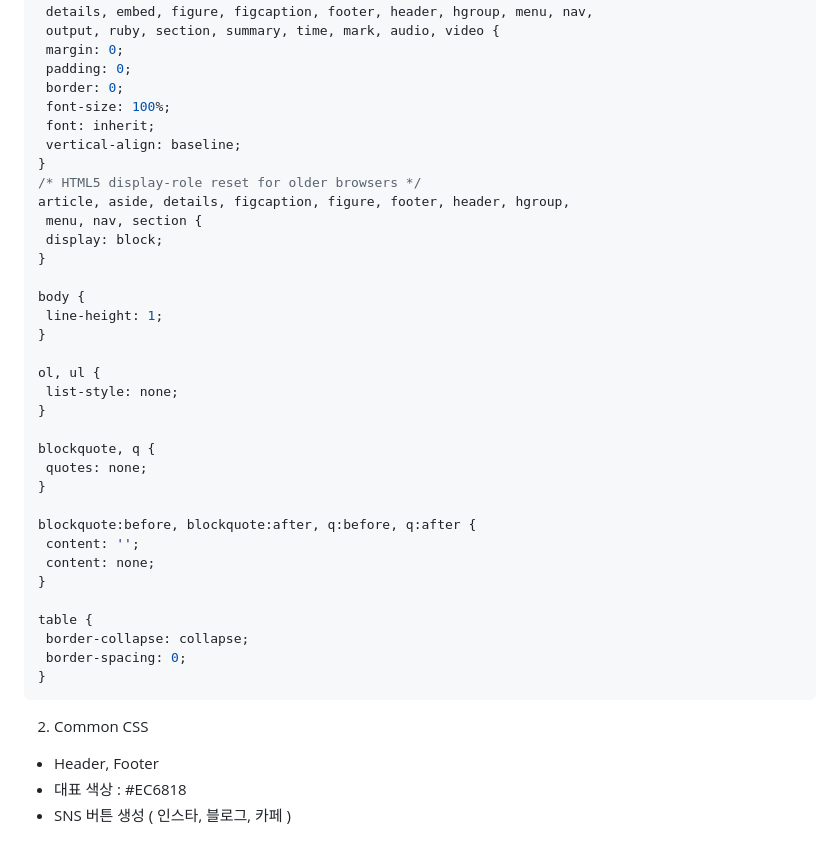
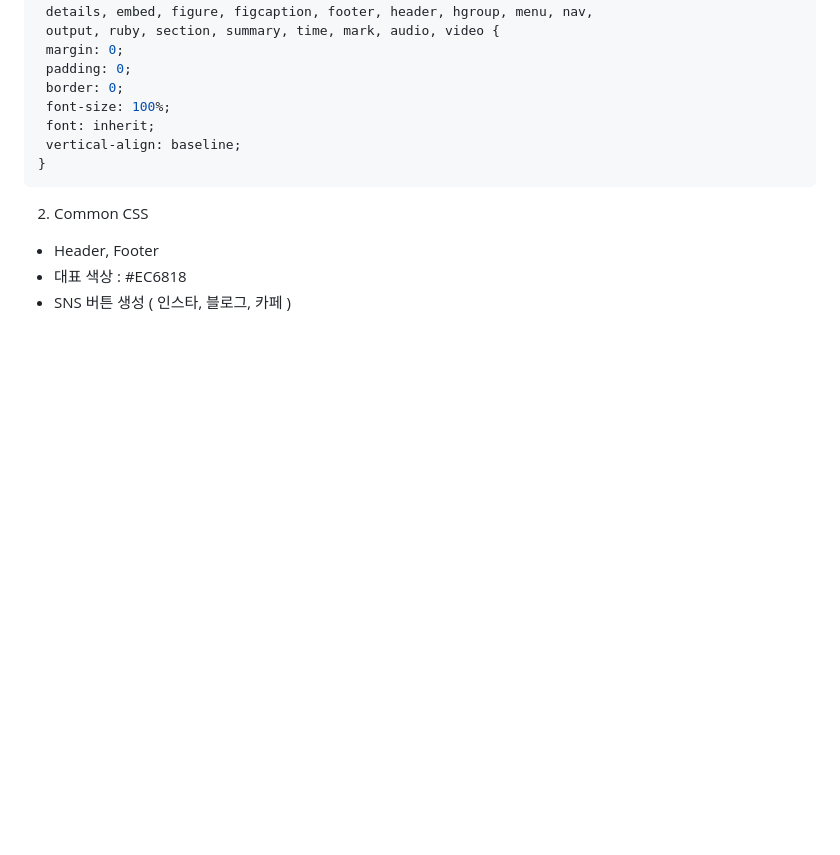
Before and after one commit to porodog/Dangx2, a Markdown page: README.md, the part around the change. Rendered like a GitHub page; folded sections open; blank space fills up the shorter version.

````diff
--- a/README.md
+++ b/README.md
@@ -82,33 +82,6 @@ html, body, div, span, applet, object, iframe, h1, h2, h3, h4, h5, h6, p,
 	font: inherit;
 	vertical-align: baseline;
 }
-/* HTML5 display-role reset for older browsers */
-article, aside, details, figcaption, figure, footer, header, hgroup,
-	menu, nav, section {
-	display: block;
-}
-
-body {
-	line-height: 1;
-}
-
-ol, ul {
-	list-style: none;
-}
-
-blockquote, q {
-	quotes: none;
-}
-
-blockquote:before, blockquote:after, q:before, q:after {
-	content: '';
-	content: none;
-}
-
-table {
-	border-collapse: collapse;
-	border-spacing: 0;
-}
 ```
 2. Common CSS
   - Header, Footer
````
